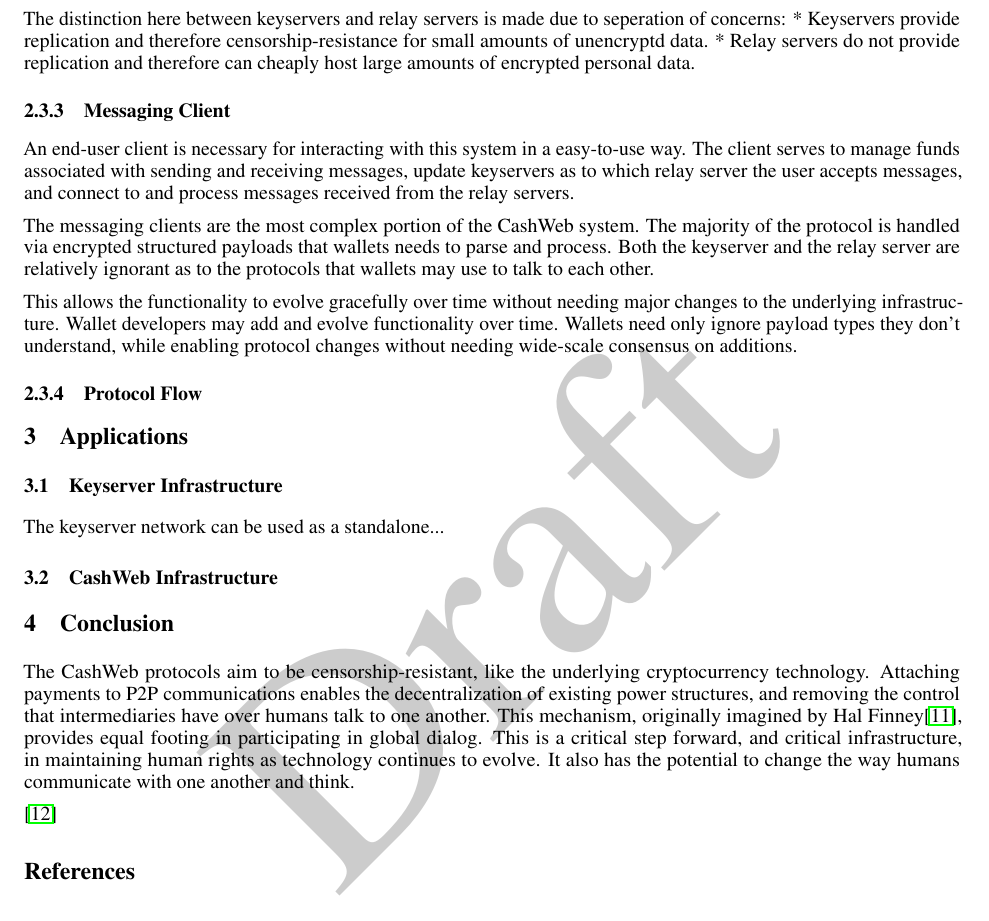
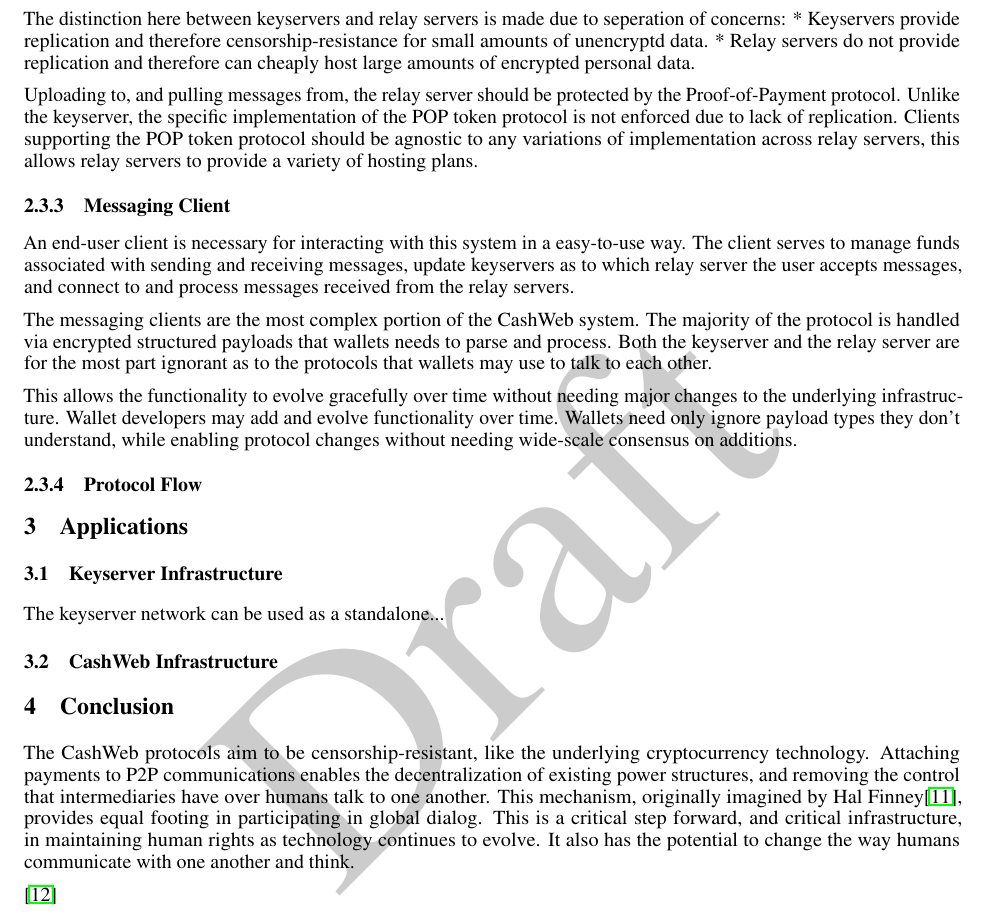
Before and after one commit to yzfun/specifications, a LaTeX paper (cashweb/whitepaper.tex): part of page 5 of 6, cut so that both start at the same text. Compiled offline with pdfLaTeX.

Commit message:
Improvements

```diff
--- a/cashweb/whitepaper.tex
+++ b/cashweb/whitepaper.tex
@@ -244,11 +244,13 @@
 * Keyservers provide replication and therefore censorship-resistance for small amounts of unencryptd data.
 * Relay servers do not provide replication and therefore can cheaply host large amounts of encrypted personal data.
 
+Uploading to, and pulling messages from, the relay server should be protected by the Proof-of-Payment protocol. Unlike the keyserver, the specific implementation of the POP token protocol is not enforced due to lack of replication. Clients supporting the POP token protocol should be agnostic to any variations of implementation across relay servers, this allows relay servers to provide a variety of hosting plans.
+
 \subsubsection{Messaging Client}
 
 An end-user client is necessary for interacting with this system in a easy-to-use way. The client serves to manage funds associated with sending and receiving messages, update keyservers as to which relay server the user accepts messages, and connect to and process messages received from the relay servers.
 
-The messaging clients are the most complex portion of the CashWeb system. The majority of the protocol is handled via encrypted structured payloads that wallets needs to parse and process. Both the keyserver and the relay server are relatively ignorant as to the protocols that wallets may use to talk to each other.
+The messaging clients are the most complex portion of the CashWeb system. The majority of the protocol is handled via encrypted structured payloads that wallets needs to parse and process. Both the keyserver and the relay server are for the most part ignorant as to the protocols that wallets may use to talk to each other.
 
 This allows the functionality to evolve gracefully over time without needing major changes to the underlying infrastructure. Wallet developers may add and evolve functionality over time. Wallets need only ignore payload types they don't understand, while enabling protocol changes without needing wide-scale consensus on additions.
 
```
Also changed, not shown: cashweb/whitepaper.tex (2 more changed lines).
